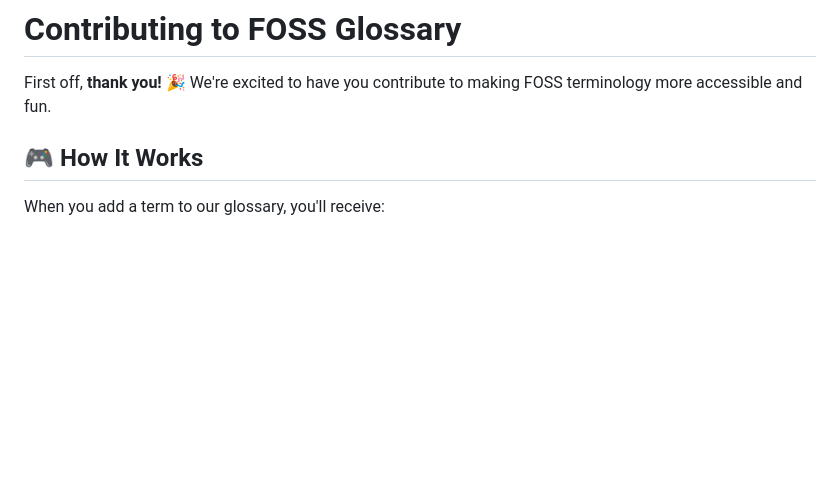
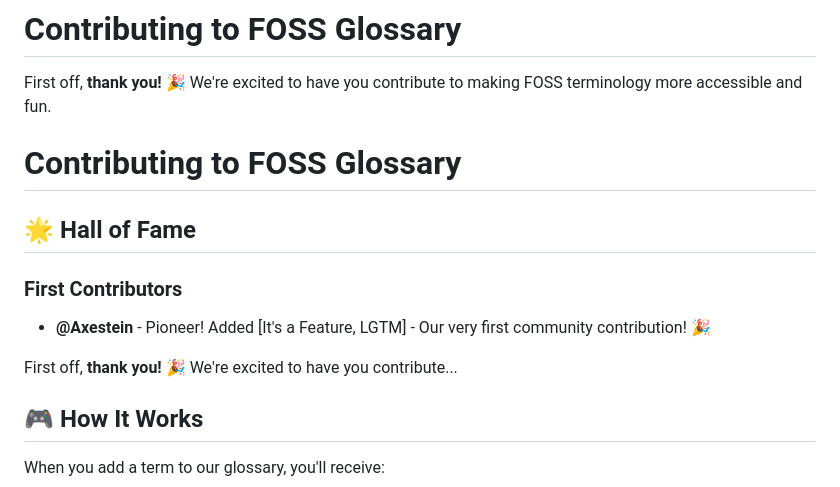
Before and after one commit to LuminLynx/FOSS-Glossary, a Markdown page: CONTRIBUTING.md, the part around the change. GitHub-like rendering; blank space fills up the shorter version.

Commit message:
Add Hall of Fame section to CONTRIBUTING.md
Added a Hall of Fame section to recognize contributors.

```diff
--- a/CONTRIBUTING.md
+++ b/CONTRIBUTING.md
@@ -1,6 +1,15 @@
 # Contributing to FOSS Glossary
 
 First off, **thank you!** 🎉 We're excited to have you contribute to making FOSS terminology more accessible and fun.
+# Contributing to FOSS Glossary
+
+## 🌟 Hall of Fame
+
+### First Contributors
+- **@Axestein** - Pioneer! Added [It's a Feature, LGTM] - Our very first community contribution! 🎉
+
+First off, **thank you!** 🎉 We're excited to have you contribute...
+
 
 ## 🎮 How It Works
 
```
